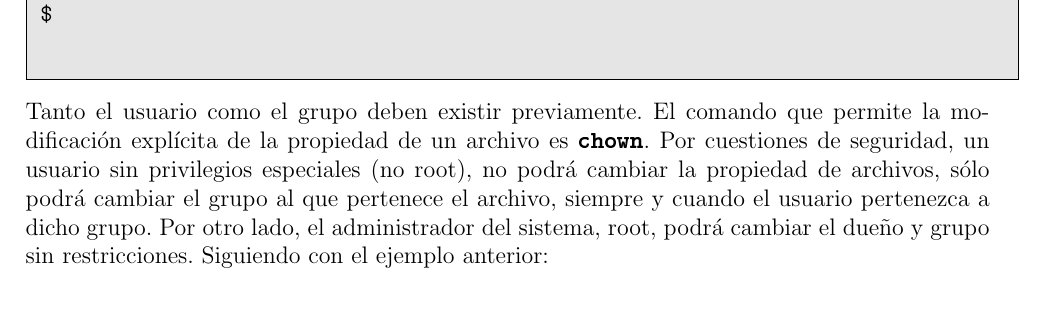
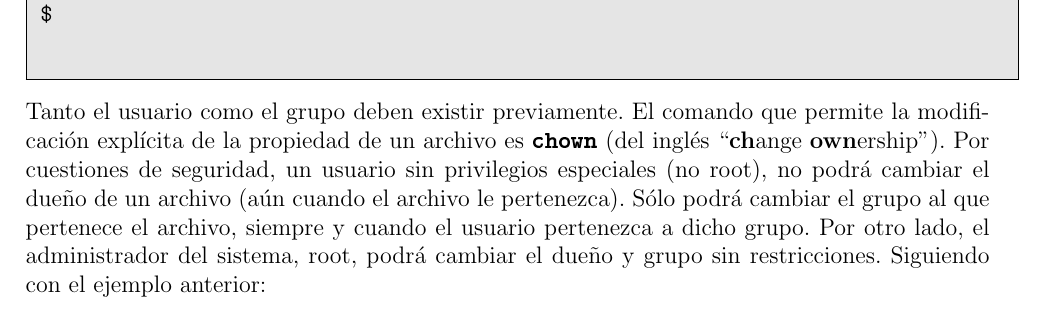
Before and after one commit to zrafa/gasl-ac, a LaTeX document (apunte-permisos-archivos.tex): part of page 9 of 9, cut so that both start at the same text. Compiled offline with pdfLaTeX.

Commit message:
corrección a chown

```diff
--- a/apunte-permisos-archivos.tex
+++ b/apunte-permisos-archivos.tex
@@ -425,10 +425,11 @@ uid=1000(lechnerm) gid=1000(lechnerm) grupos=1000(lechnerm),24(cdrom), \\
 
 
 Tanto el usuario como el grupo deben existir previamente. El comando
-que permite la modificación explícita de la propiedad de un archivo es \textbf{\texttt{chown}}.
+que permite la modificación explícita de la propiedad de un archivo es \textbf{\texttt{chown}}
+(del inglés ``\textbf{ch}ange \textbf{own}ership'').
 Por cuestiones de seguridad, un usuario sin privilegios especiales (no root),
-no podrá cambiar la propiedad de archivos, sólo podrá cambiar el grupo
-al que pertenece el archivo, siempre y cuando el usuario pertenezca a dicho grupo.
+no podrá cambiar el dueño de un archivo (aún cuando el archivo le pertenezca).
+Sólo podrá cambiar el grupo al que pertenece el archivo, siempre y cuando el usuario pertenezca a dicho grupo.
 Por otro lado, el administrador del sistema, root, podrá cambiar el dueño
 y grupo sin restricciones. Siguiendo con el ejemplo anterior:
 
```
